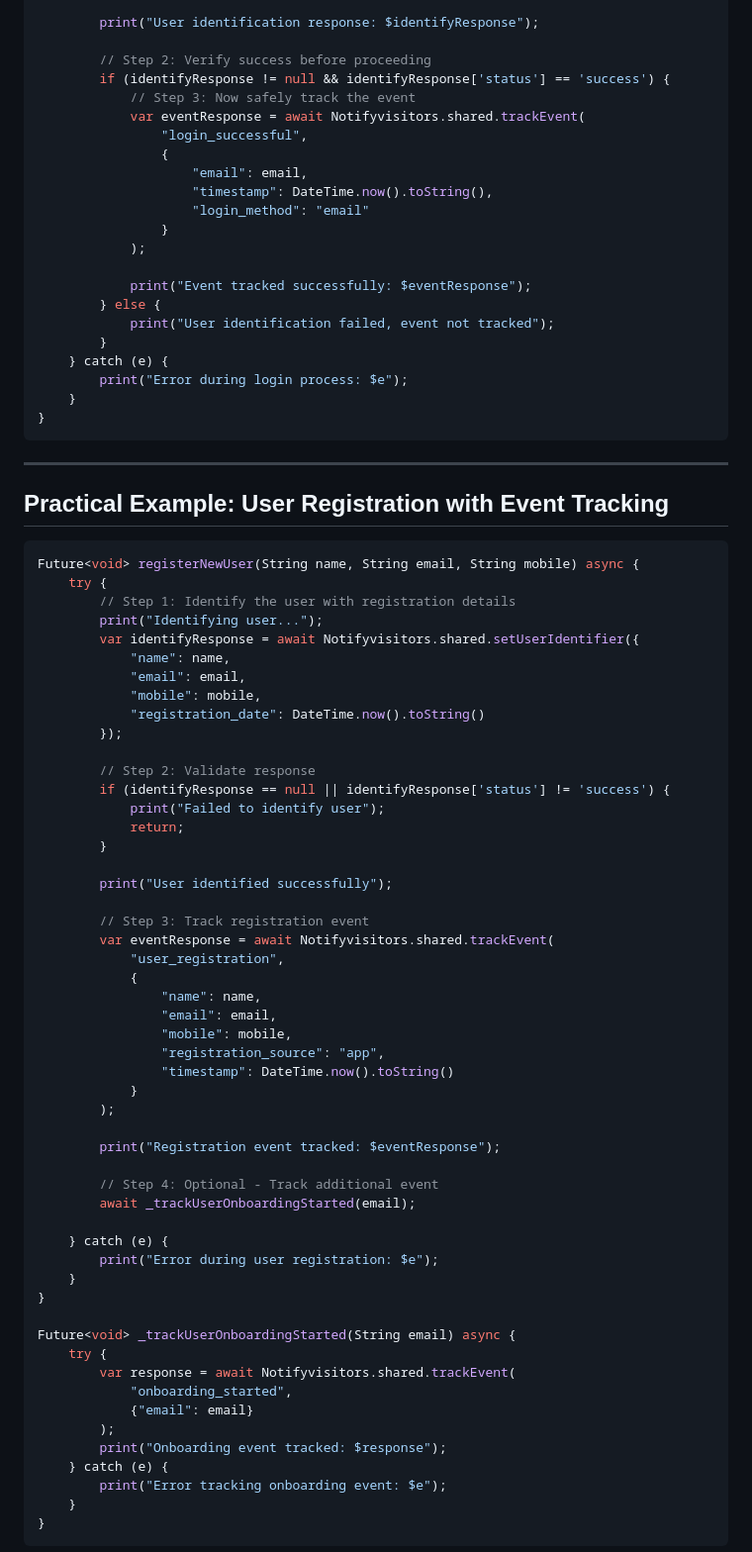
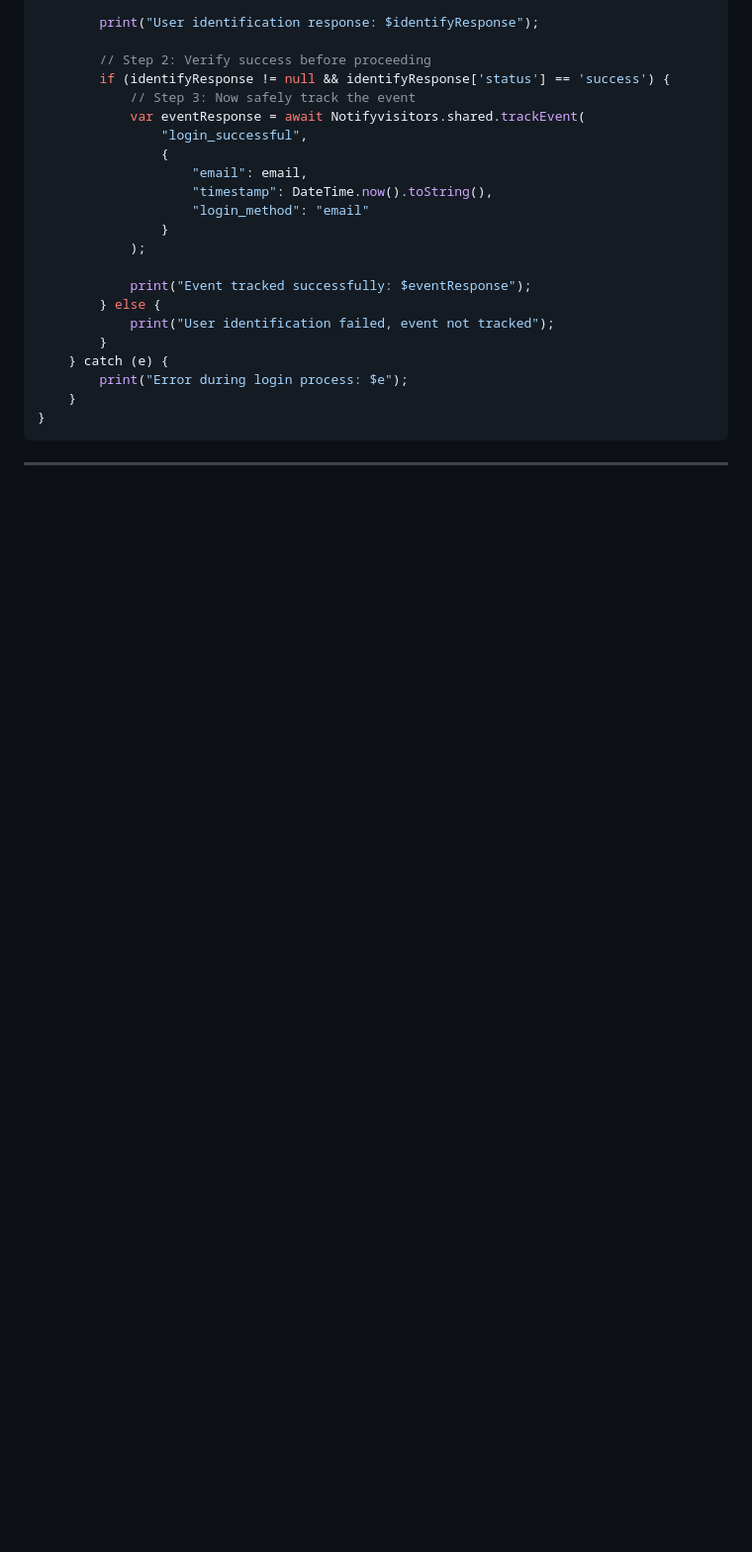
Before and after one commit to tagnpin/flutter_notifyvisitors, a Markdown page: docs/user-tracking-integration.md, the part around one of its changes. Shown at 99% size. GitHub-like rendering; blank space fills up the shorter version.

Commit message:
Remove user registration and subscription upgrade examples
Removed practical examples of user registration and subscription upgrade with event tracking from the documentation.

````diff
--- a/docs/user-tracking-integration.md
+++ b/docs/user-tracking-integration.md
@@ -383,60 +383,3 @@ Future<void> handleLoginWithAwait(String email, String password) async {
 
 ---
 
-## Practical Example: User Registration with Event Tracking
-
-```dart
-Future<void> registerNewUser(String name, String email, String mobile) async {
-    try {
-        // Step 1: Identify the user with registration details
-        print("Identifying user...");
-        var identifyResponse = await Notifyvisitors.shared.setUserIdentifier({
-            "name": name,
-            "email": email,
-            "mobile": mobile,
-            "registration_date": DateTime.now().toString()
-        });
-
-        // Step 2: Validate response
-        if (identifyResponse == null || identifyResponse['status'] != 'success') {
-            print("Failed to identify user");
-            return;
-        }
-
-        print("User identified successfully");
-
-        // Step 3: Track registration event
-        var eventResponse = await Notifyvisitors.shared.trackEvent(
-            "user_registration",
-            {
-                "name": name,
-                "email": email,
-                "mobile": mobile,
-                "registration_source": "app",
-                "timestamp": DateTime.now().toString()
-            }
-        );
-
-        print("Registration event tracked: $eventResponse");
-
-        // Step 4: Optional - Track additional event
-        await _trackUserOnboardingStarted(email);
-
-    } catch (e) {
-        print("Error during user registration: $e");
-    }
-}
-
-Future<void> _trackUserOnboardingStarted(String email) async {
-    try {
-        var response = await Notifyvisitors.shared.trackEvent(
-            "onboarding_started",
-            {"email": email}
-        );
-        print("Onboarding event tracked: $response");
-    } catch (e) {
-        print("Error tracking onboarding event: $e");
-    }
-}
-```
-
````
Also changed, not shown: other parts of docs/user-tracking-integration.md (+0 -37 lines).
